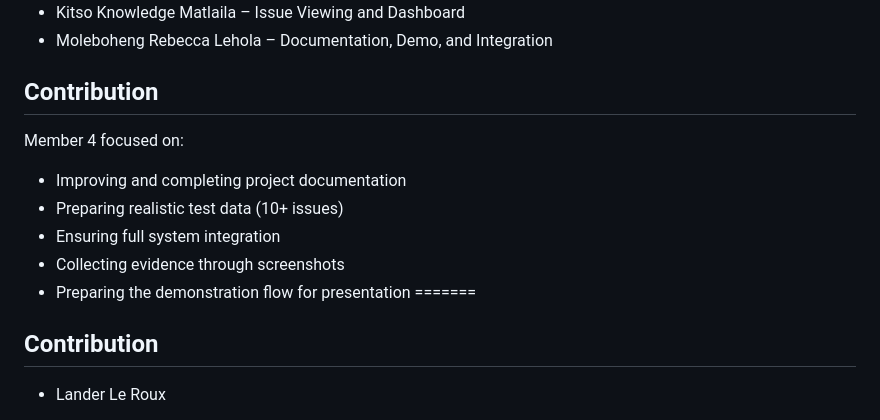
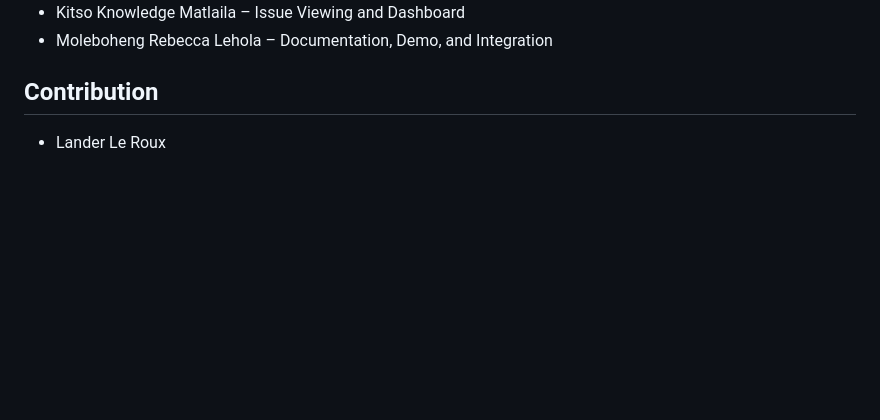
Before and after one commit to LanderLeRoux/Project-WPR-271-Group, a Markdown page: README.md, the part around the change. GitHub-like rendering; blank space fills up the shorter version.

```diff
--- a/README.md
+++ b/README.md
@@ -114,14 +114,6 @@ Screenshots of the system functionality are stored in the `evidence` folder. The
 - Moleboheng Rebecca Lehola – Documentation, Demo, and Integration
 
 ## Contribution
-Member 4 focused on:
-- Improving and completing project documentation
-- Preparing realistic test data (10+ issues)
-- Ensuring full system integration
-- Collecting evidence through screenshots
-- Preparing the demonstration flow for presentation
-=======
-## Contribution
 
 - Lander Le Roux
   - Created and managed issues (tickets)
```
